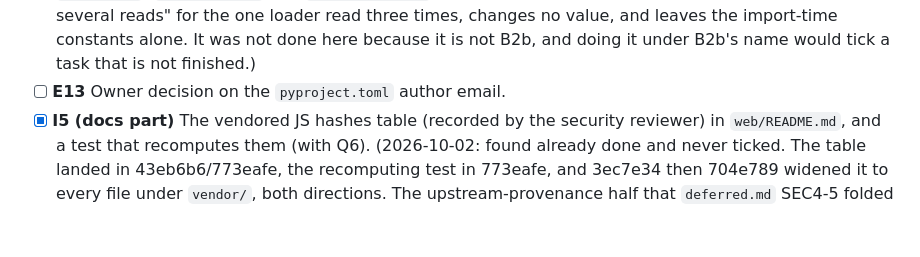
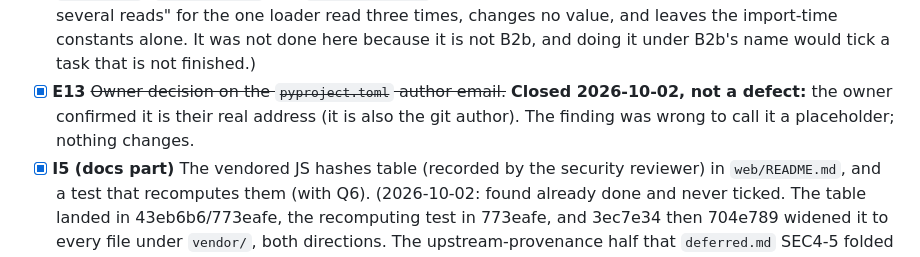
Before and after one commit to hletrd/transport-maps, a Markdown page: plan/2026-09-10-c2-docs-attribution-calibration.md, the part around the change. Drawn GitHub-style; blank space fills up the shorter version.

Commit message:
docs(plan): 📝 close E13, the author email is the owner's real address

```diff
--- a/plan/2026-09-10-c2-docs-attribution-calibration.md
+++ b/plan/2026-09-10-c2-docs-attribution-calibration.md
@@ -292,7 +292,10 @@ build.
       read three times, changes no value, and leaves the import-time
       constants alone. It was not done here because it is not B2b, and doing
       it under B2b's name would tick a task that is not finished.)
-- [ ] **E13** Owner decision on the `pyproject.toml` author email.
+- [x] **E13** ~~Owner decision on the `pyproject.toml` author email.~~ **Closed
+      2026-10-02, not a defect:** the owner confirmed it is their real address
+      (it is also the git author). The finding was wrong to call it a
+      placeholder; nothing changes.
 - [x] **I5 (docs part)** The vendored JS hashes table (recorded by the security
       reviewer) in `web/README.md`, and a test that recomputes them (with Q6).
       (2026-10-02: found already done and never ticked. The table landed in
```
Also changed, not shown: plan/deferred.md (+1 -1 lines).
